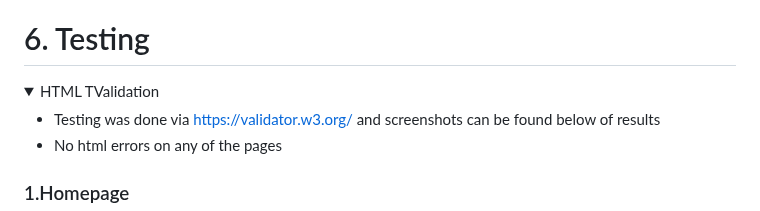
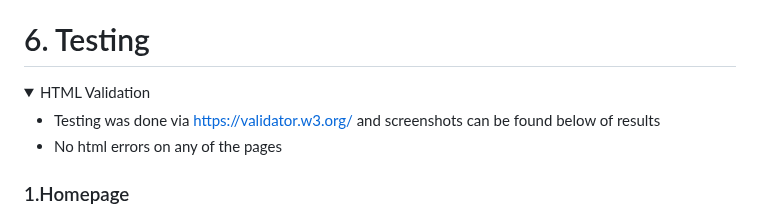
Before and after one commit to AlexBuzea/spartan-gym, a Markdown page: README.md, the part around the change. Drawn GitHub-style; folded sections open.

Commit message:
fixed a mispelling on readme file

```diff
--- a/README.md
+++ b/README.md
@@ -321,7 +321,7 @@ The page is structured in an easy to use and intuitive way and it's designed to
 # 6. Testing
 
 
-<details><summary>HTML TValidation</summary>
+<details><summary>HTML Validation</summary>
 
 * Testing was done via https://validator.w3.org/ and screenshots can be found below of results
 * No html errors on any of the pages
```
